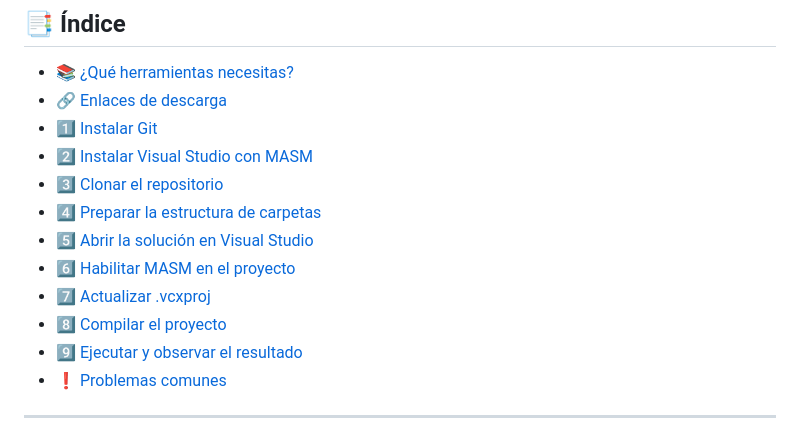
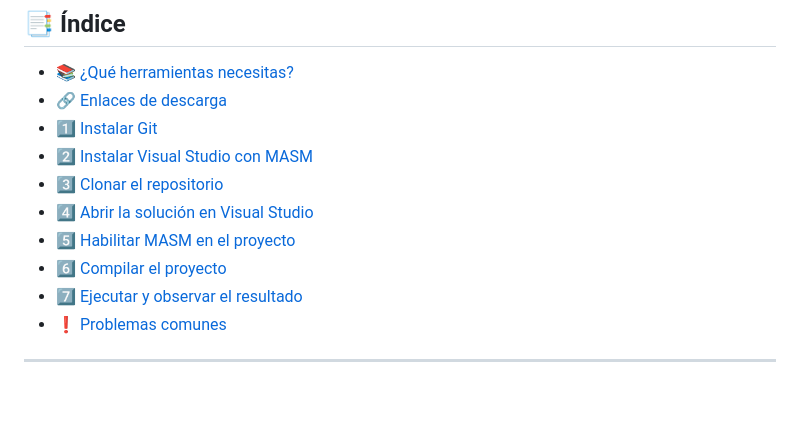
Before and after one commit to 7mo-ArquitecturaComputadoras/Practica04_ConversionDecimalBinario, a Markdown page: proyecto/README_instalacion.md, the part around one of its changes. Rendered like a GitHub page; blank space fills up the shorter version.

```diff
--- a/proyecto/README_instalacion.md
+++ b/proyecto/README_instalacion.md
@@ -11,12 +11,10 @@ Guía paso a paso para clonar, compilar y ejecutar la **Práctica 04 — Convers
 - [1️⃣ Instalar Git](#1️⃣-instalar-git)
 - [2️⃣ Instalar Visual Studio con MASM](#2️⃣-instalar-visual-studio-con-masm)
 - [3️⃣ Clonar el repositorio](#3️⃣-clonar-el-repositorio)
-- [4️⃣ Preparar la estructura de carpetas](#4️⃣-preparar-la-estructura-de-carpetas)
-- [5️⃣ Abrir la solución en Visual Studio](#5️⃣-abrir-la-solución-en-visual-studio)
-- [6️⃣ Habilitar MASM en el proyecto](#6️⃣-habilitar-masm-en-el-proyecto)
-- [7️⃣ Actualizar .vcxproj](#7️⃣-actualizar-vcxproj)
-- [8️⃣ Compilar el proyecto](#8️⃣-compilar-el-proyecto)
-- [9️⃣ Ejecutar y observar el resultado](#9️⃣-ejecutar-y-observar-el-resultado)
+- [4️⃣ Abrir la solución en Visual Studio](#4️⃣-abrir-la-solución-en-visual-studio)
+- [5️⃣ Habilitar MASM en el proyecto](#5️⃣-habilitar-masm-en-el-proyecto)
+- [6️⃣ Compilar el proyecto](#6️⃣-compilar-el-proyecto)
+- [7️⃣ Ejecutar y observar el resultado](#7️⃣-ejecutar-y-observar-el-resultado)
 - [❗ Problemas comunes](#-problemas-comunes)
 
 ---
```
Also changed, not shown: other parts of proyecto/README_instalacion.md (+4 -45 lines).
